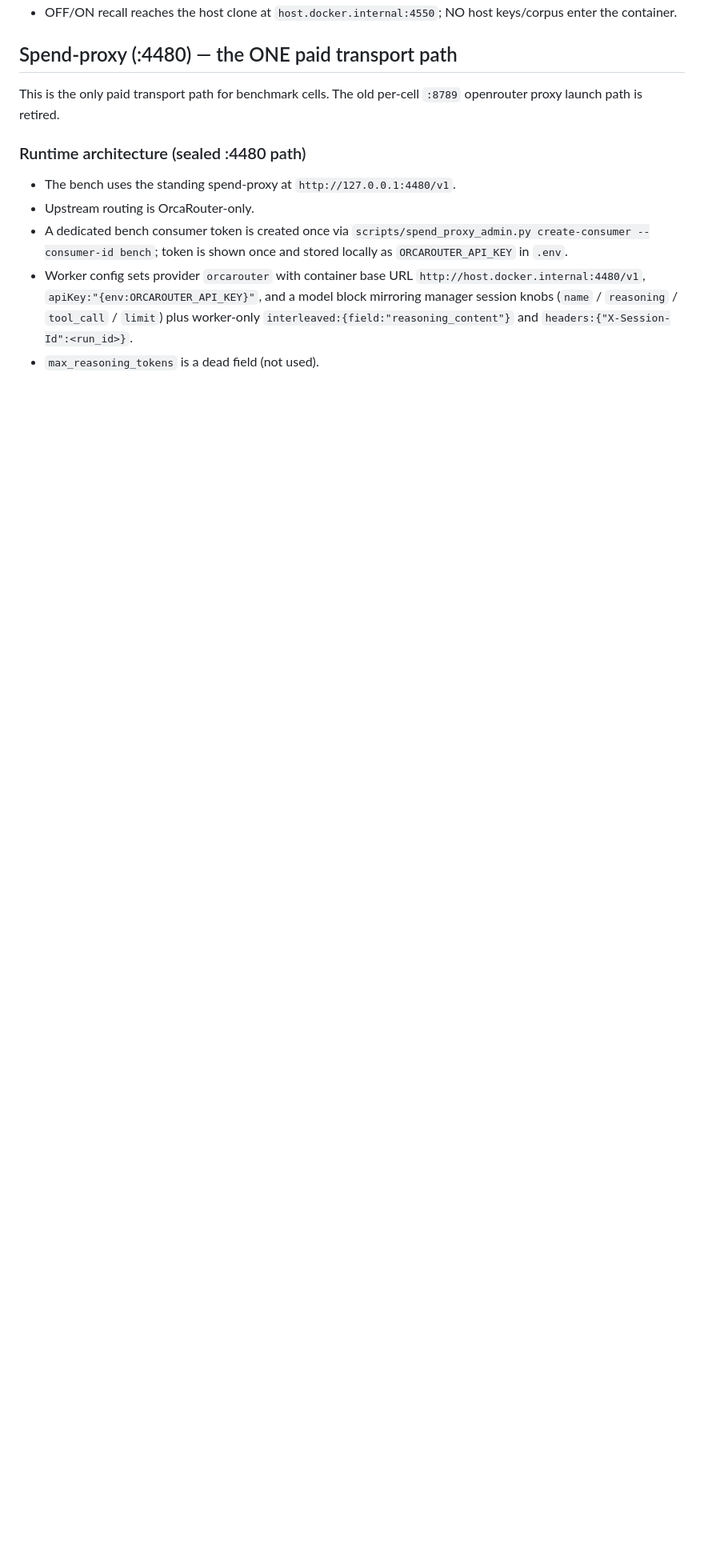
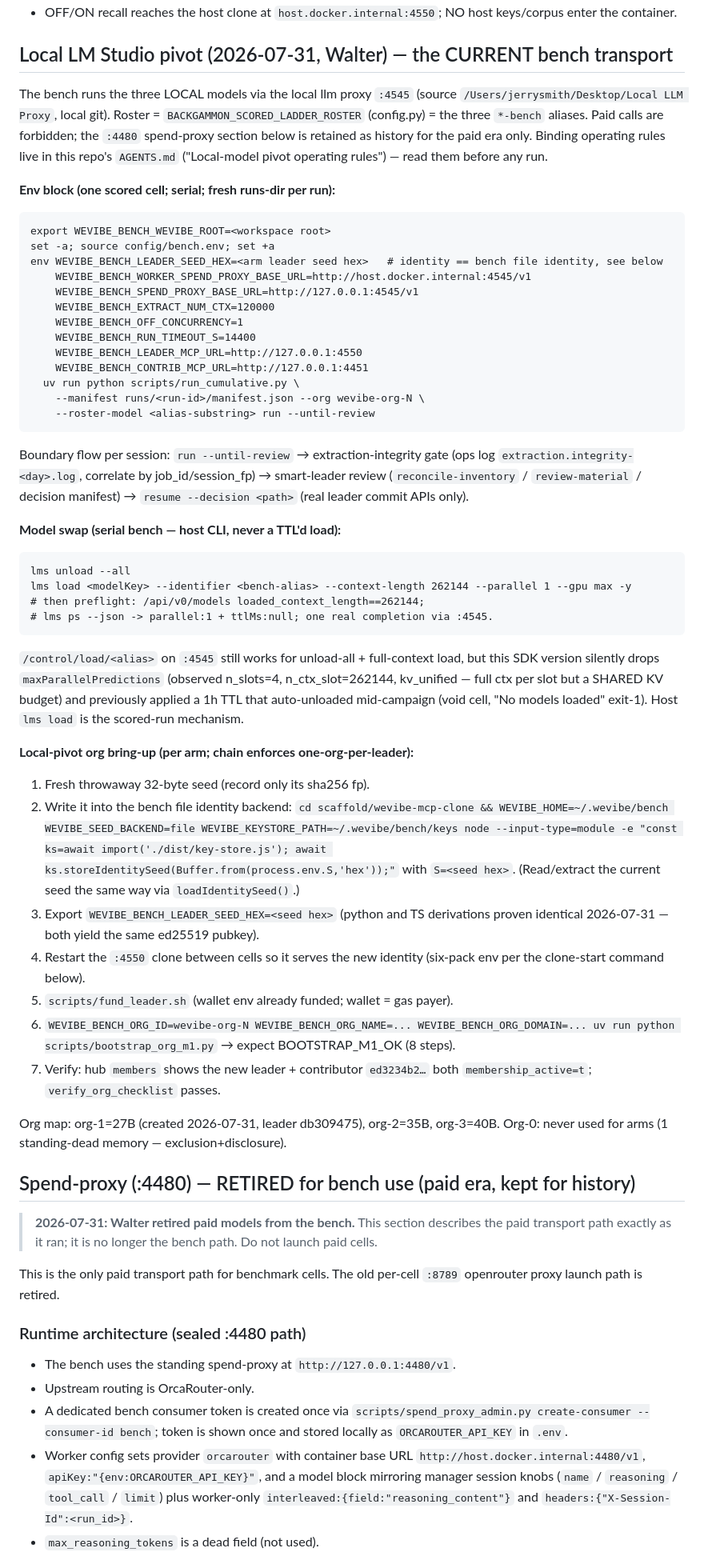
Before and after one commit to WeVibe-Network/wevibe-bench, a Markdown page: RUNBOOK.md, the part around the change. Shown at 80% size. Rendered like a GitHub page; blank space fills up the shorter version.

Commit message:
docs(bench): local-pivot runbook section; :4480 paid path marked retired-for-bench

````diff
--- a/RUNBOOK.md
+++ b/RUNBOOK.md
@@ -194,7 +194,76 @@ and `27-07-26-0941-bench-glm-to-kimi-k3-swap.md`.
   processes.
 - OFF/ON recall reaches the host clone at `host.docker.internal:4550`; NO host keys/corpus enter the container.
 
-## Spend-proxy (:4480) — the ONE paid transport path
+## Local LM Studio pivot (2026-07-31, Walter) — the CURRENT bench transport
+
+The bench runs the three LOCAL models via the local llm proxy `:4545` (source
+`/Users/jerrysmith/Desktop/Local LLM Proxy`, local git). Roster =
+`BACKGAMMON_SCORED_LADDER_ROSTER` (config.py) = the three `*-bench` aliases.
+Paid calls are forbidden; the `:4480` spend-proxy section below is retained as
+history for the paid era only. Binding operating rules live in this repo's
+`AGENTS.md` ("Local-model pivot operating rules") — read them before any run.
+
+**Env block (one scored cell; serial; fresh runs-dir per run):**
+
+```
+export WEVIBE_BENCH_WEVIBE_ROOT=<workspace root>
+set -a; source config/bench.env; set +a
+env WEVIBE_BENCH_LEADER_SEED_HEX=<arm leader seed hex>   # identity == bench file identity, see below
+    WEVIBE_BENCH_WORKER_SPEND_PROXY_BASE_URL=http://host.docker.internal:4545/v1
+    WEVIBE_BENCH_SPEND_PROXY_BASE_URL=http://127.0.0.1:4545/v1
+    WEVIBE_BENCH_EXTRACT_NUM_CTX=120000
+    WEVIBE_BENCH_OFF_CONCURRENCY=1
+    WEVIBE_BENCH_RUN_TIMEOUT_S=14400
+    WEVIBE_BENCH_LEADER_MCP_URL=http://127.0.0.1:4550
+    WEVIBE_BENCH_CONTRIB_MCP_URL=http://127.0.0.1:4451
+  uv run python scripts/run_cumulative.py \
+    --manifest runs/<run-id>/manifest.json --org wevibe-org-N \
+    --roster-model <alias-substring> run --until-review
+```
+
+Boundary flow per session: `run --until-review` → extraction-integrity gate
+(ops log `extraction.integrity-<day>.log`, correlate by job_id/session_fp) →
+smart-leader review (`reconcile-inventory` / `review-material` / decision
+manifest) → `resume --decision <path>` (real leader commit APIs only).
+
+**Model swap (serial bench — host CLI, never a TTL'd load):**
+
+```
+lms unload --all
+lms load <modelKey> --identifier <bench-alias> --context-length 262144 --parallel 1 --gpu max -y
+# then preflight: /api/v0/models loaded_context_length==262144;
+# lms ps --json -> parallel:1 + ttlMs:null; one real completion via :4545.
+```
+
+`/control/load/<alias>` on `:4545` still works for unload-all + full-context
+load, but this SDK version silently drops `maxParallelPredictions` (observed
+n_slots=4, n_ctx_slot=262144, kv_unified — full ctx per slot but a SHARED KV
+budget) and previously applied a 1h TTL that auto-unloaded mid-campaign (void
+cell, "No models loaded" exit-1). Host `lms load` is the scored-run mechanism.
+
+**Local-pivot org bring-up (per arm; chain enforces one-org-per-leader):**
+
+1. Fresh throwaway 32-byte seed (record only its sha256 fp).
+2. Write it into the bench file identity backend:
+   `cd scaffold/wevibe-mcp-clone && WEVIBE_HOME=~/.wevibe/bench WEVIBE_SEED_BACKEND=file WEVIBE_KEYSTORE_PATH=~/.wevibe/bench/keys node --input-type=module -e "const ks=await import('./dist/key-store.js'); await ks.storeIdentitySeed(Buffer.from(process.env.S,'hex'));"` with `S=<seed hex>`.
+   (Read/extract the current seed the same way via `loadIdentitySeed()`.)
+3. Export `WEVIBE_BENCH_LEADER_SEED_HEX=<seed hex>` (python and TS derivations
+   proven identical 2026-07-31 — both yield the same ed25519 pubkey).
+4. Restart the `:4550` clone between cells so it serves the new identity
+   (six-pack env per the clone-start command below).
+5. `scripts/fund_leader.sh` (wallet env already funded; wallet = gas payer).
+6. `WEVIBE_BENCH_ORG_ID=wevibe-org-N WEVIBE_BENCH_ORG_NAME=... WEVIBE_BENCH_ORG_DOMAIN=... uv run python scripts/bootstrap_org_m1.py` → expect BOOTSTRAP_M1_OK (8 steps).
+7. Verify: hub `members` shows the new leader + contributor `ed3234b2…` both
+   `membership_active=t`; `verify_org_checklist` passes.
+
+Org map: org-1=27B (created 2026-07-31, leader db309475), org-2=35B, org-3=40B.
+Org-0: never used for arms (1 standing-dead memory — exclusion+disclosure).
+
+## Spend-proxy (:4480) — RETIRED for bench use (paid era, kept for history)
+
+> **2026-07-31: Walter retired paid models from the bench.** This section
+> describes the paid transport path exactly as it ran; it is no longer the
+> bench path. Do not launch paid cells.
 
 This is the only paid transport path for benchmark cells. The old per-cell
 `:8789` openrouter proxy launch path is retired.
````
